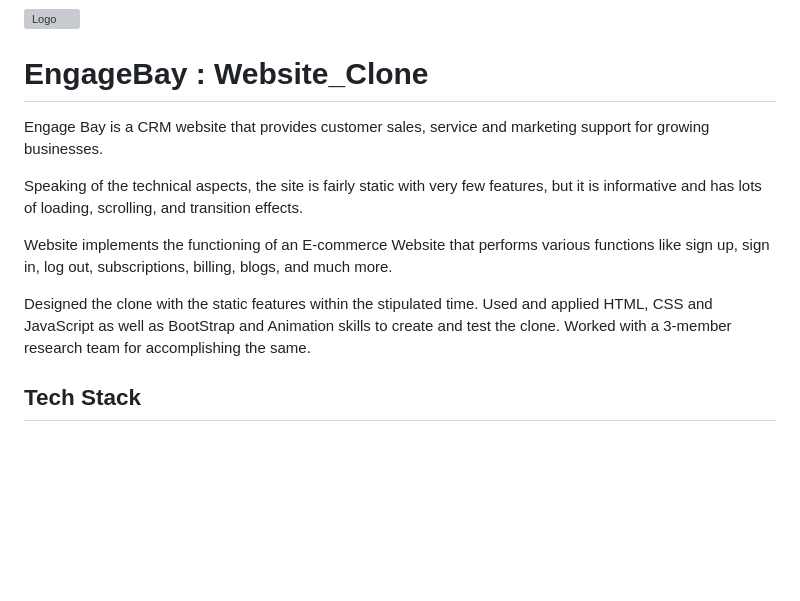
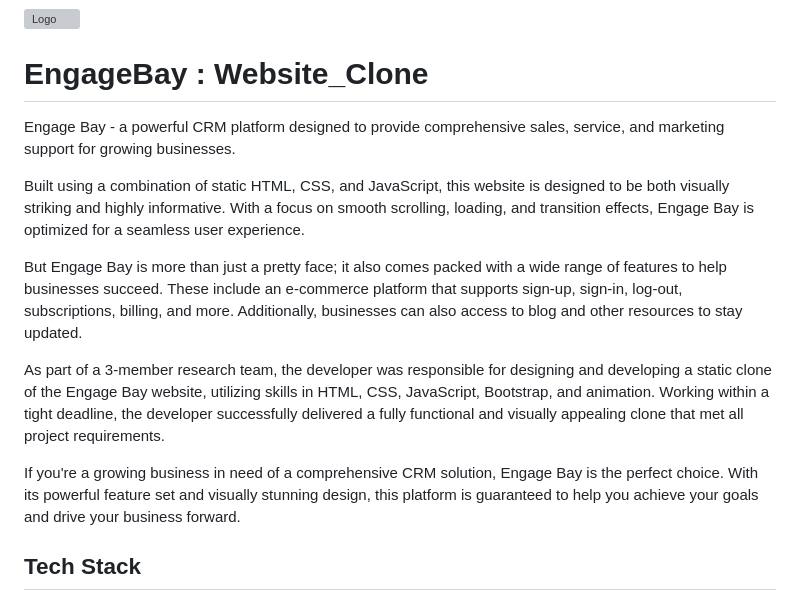
Before and after one commit to TejasMedade/EngageBay-Clone, a Markdown page: README.md, the part around the change. Drawn GitHub-style; blank space fills up the shorter version; grey boxes are pictures that could not be loaded.

```diff
--- a/README.md
+++ b/README.md
@@ -5,14 +5,16 @@
 # EngageBay : Website_Clone
 
 
+Engage Bay - a powerful CRM platform designed to provide comprehensive sales, service, and marketing support for growing businesses.
 
-Engage Bay is a CRM website that provides customer sales, service and marketing support for growing businesses.
+Built using a combination of static HTML, CSS, and JavaScript, this website is designed to be both visually striking and highly informative. With a focus on smooth scrolling, loading, and transition effects, Engage Bay is optimized for a seamless user experience.
 
-Speaking of the technical aspects, the site is fairly static with very few features, but it is informative and has lots of loading, scrolling, and transition effects.
+But Engage Bay is more than just a pretty face; it also comes packed with a wide range of features to help businesses succeed. These include an e-commerce platform that supports sign-up, sign-in, log-out, subscriptions, billing, and more. Additionally, businesses can also access to blog and other resources to stay updated.
 
-Website implements the functioning of an E-commerce Website that performs various functions like sign up, sign in, log out, subscriptions, billing, blogs, and much more.
+As part of a 3-member research team, the developer was responsible for designing and developing a static clone of the Engage Bay website, utilizing skills in HTML, CSS, JavaScript, Bootstrap, and animation. Working within a tight deadline, the developer successfully delivered a fully functional and visually appealing clone that met all project requirements.
 
-Designed the clone with the static features within the stipulated time. Used and applied HTML, CSS and JavaScript as well as BootStrap and Animation skills to create and test the clone. Worked with a 3-member research team for accomplishing the same.
+If you're a growing business in need of a comprehensive CRM solution, Engage Bay is the perfect choice. With its powerful feature set and visually stunning design, this platform is guaranteed to help you achieve your goals and drive your business forward.
+
 ## Tech Stack
 
 - HTML
```
